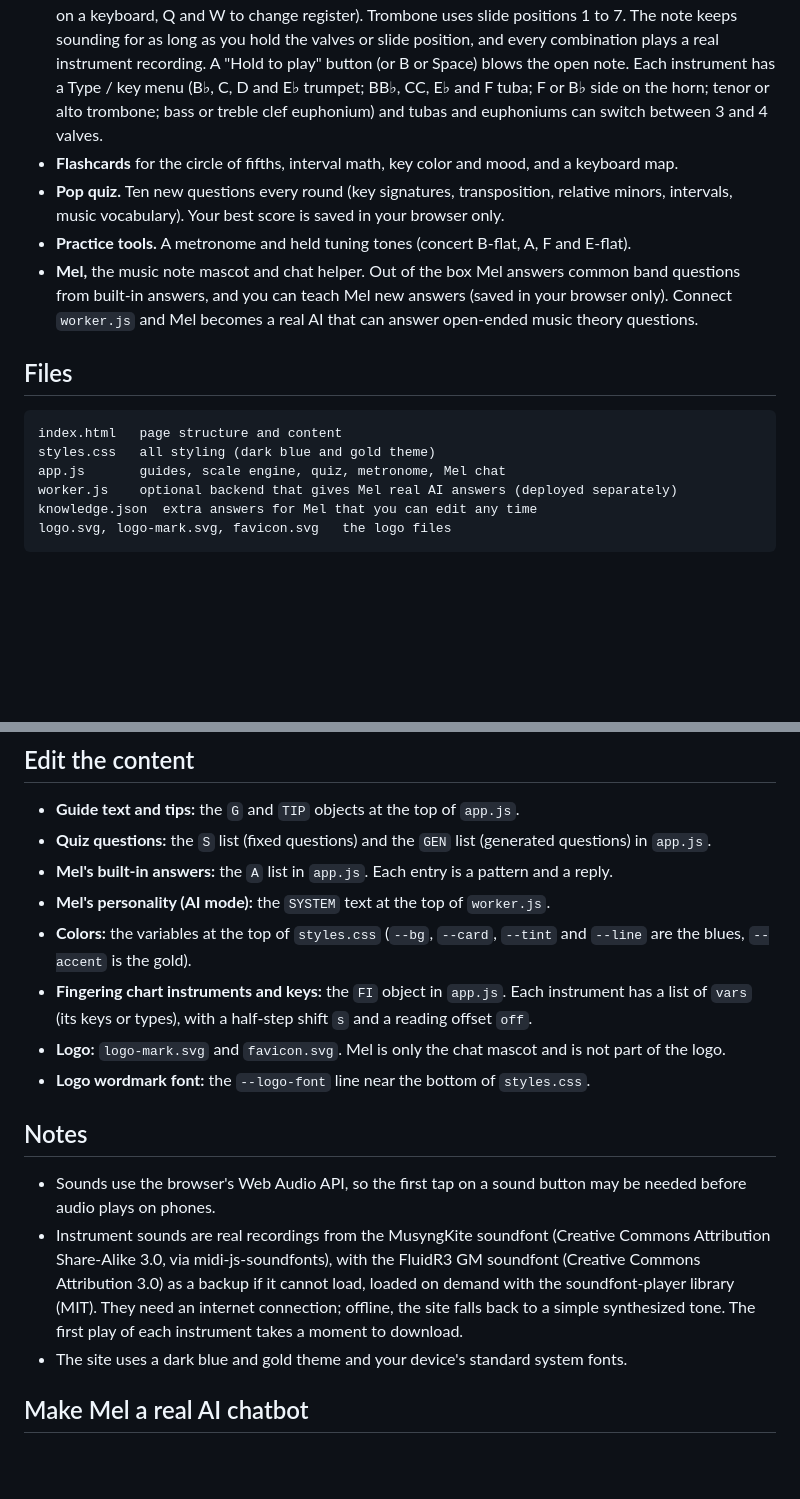
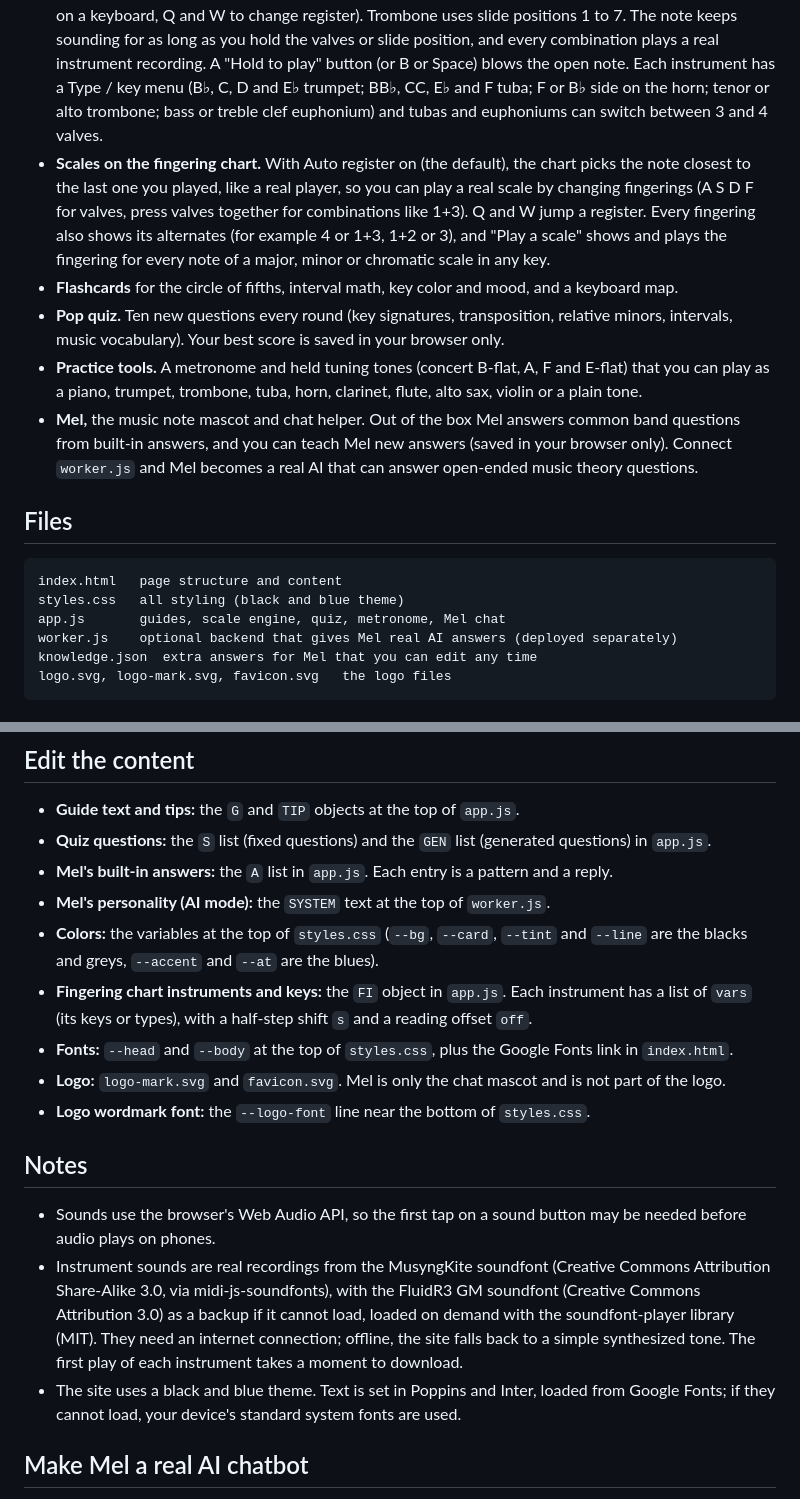
Before and after one commit to MusicBuddyTheory/MusicBuddyTheory.Github.io, a Markdown page: Readme.md, 2 parts joined by grey strips. Rendered like a GitHub page; blank space fills up the shorter version.

Commit message:
Change theme and update practice tools description
Updated the theme from dark blue and gold to black and blue, and modified the description of practice tools and colors.

````diff
--- a/Readme.md
+++ b/Readme.md
@@ -9,16 +9,17 @@ Live site: https://musicbuddytheory.github.io/
 - **Instrument guides** for flute, clarinet, saxophone, trumpet, trombone, French horn, baritone/tuba, percussion and strings. Each has four steps: assembly, posture, hand position, and breath and tone.
 - **Scales and transposition explorer.** Pick a concert key (major or natural minor) and your instrument, see the scale you actually read, and hear the scale played with a real recording of the instrument (trumpet, clarinet, flute, sax, trombone, horn, tuba, strings and more).
 - **Playable fingering charts** for trumpet, euphonium/baritone, tuba, French horn and trombone. Pick the instrument from the dropdown, then hold the on-screen valves with your fingers (or the keys A S D F on a keyboard, Q and W to change register). Trombone uses slide positions 1 to 7. The note keeps sounding for as long as you hold the valves or slide position, and every combination plays a real instrument recording. A "Hold to play" button (or B or Space) blows the open note. Each instrument has a Type / key menu (B♭, C, D and E♭ trumpet; BB♭, CC, E♭ and F tuba; F or B♭ side on the horn; tenor or alto trombone; bass or treble clef euphonium) and tubas and euphoniums can switch between 3 and 4 valves.
+- **Scales on the fingering chart.** With Auto register on (the default), the chart picks the note closest to the last one you played, like a real player, so you can play a real scale by changing fingerings (A S D F for valves, press valves together for combinations like 1+3). Q and W jump a register. Every fingering also shows its alternates (for example 4 or 1+3, 1+2 or 3), and "Play a scale" shows and plays the fingering for every note of a major, minor or chromatic scale in any key.
 - **Flashcards** for the circle of fifths, interval math, key color and mood, and a keyboard map.
 - **Pop quiz.** Ten new questions every round (key signatures, transposition, relative minors, intervals, music vocabulary). Your best score is saved in your browser only.
-- **Practice tools.** A metronome and held tuning tones (concert B-flat, A, F and E-flat).
+- **Practice tools.** A metronome and held tuning tones (concert B-flat, A, F and E-flat) that you can play as a piano, trumpet, trombone, tuba, horn, clarinet, flute, alto sax, violin or a plain tone.
 - **Mel,** the music note mascot and chat helper. Out of the box Mel answers common band questions from built-in answers, and you can teach Mel new answers (saved in your browser only). Connect `worker.js` and Mel becomes a real AI that can answer open-ended music theory questions.
 
 ## Files
 
 ```
 index.html   page structure and content
-styles.css   all styling (dark blue and gold theme)
+styles.css   all styling (black and blue theme)
 app.js       guides, scale engine, quiz, metronome, Mel chat
 worker.js    optional backend that gives Mel real AI answers (deployed separately)
 knowledge.json  extra answers for Mel that you can edit any time
@@ -39,8 +40,9 @@ logo.svg, logo-mark.svg, favicon.svg   the logo files
 - **Quiz questions:** the `S` list (fixed questions) and the `GEN` list (generated questions) in `app.js`.
 - **Mel's built-in answers:** the `A` list in `app.js`. Each entry is a pattern and a reply.
 - **Mel's personality (AI mode):** the `SYSTEM` text at the top of `worker.js`.
-- **Colors:** the variables at the top of `styles.css` (`--bg`, `--card`, `--tint` and `--line` are the blues, `--accent` is the gold).
+- **Colors:** the variables at the top of `styles.css` (`--bg`, `--card`, `--tint` and `--line` are the blacks and greys, `--accent` and `--at` are the blues).
 - **Fingering chart instruments and keys:** the `FI` object in `app.js`. Each instrument has a list of `vars` (its keys or types), with a half-step shift `s` and a reading offset `off`.
+- **Fonts:** `--head` and `--body` at the top of `styles.css`, plus the Google Fonts link in `index.html`.
 - **Logo:** `logo-mark.svg` and `favicon.svg`. Mel is only the chat mascot and is not part of the logo.
 - **Logo wordmark font:** the `--logo-font` line near the bottom of `styles.css`.
 
@@ -48,7 +50,7 @@ logo.svg, logo-mark.svg, favicon.svg   the logo files
 
 - Sounds use the browser's Web Audio API, so the first tap on a sound button may be needed before audio plays on phones.
 - Instrument sounds are real recordings from the MusyngKite soundfont (Creative Commons Attribution Share-Alike 3.0, via midi-js-soundfonts), with the FluidR3 GM soundfont (Creative Commons Attribution 3.0) as a backup if it cannot load, loaded on demand with the soundfont-player library (MIT). They need an internet connection; offline, the site falls back to a simple synthesized tone. The first play of each instrument takes a moment to download.
-- The site uses a dark blue and gold theme and your device's standard system fonts.
+- The site uses a black and blue theme. Text is set in Poppins and Inter, loaded from Google Fonts; if they cannot load, your device's standard system fonts are used.
 
 ## Make Mel a real AI chatbot
 
````
